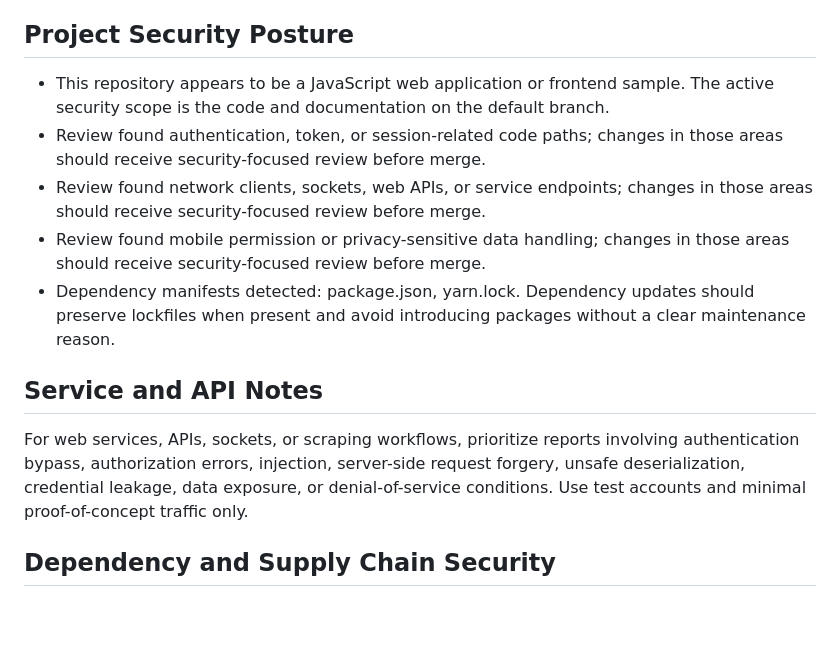
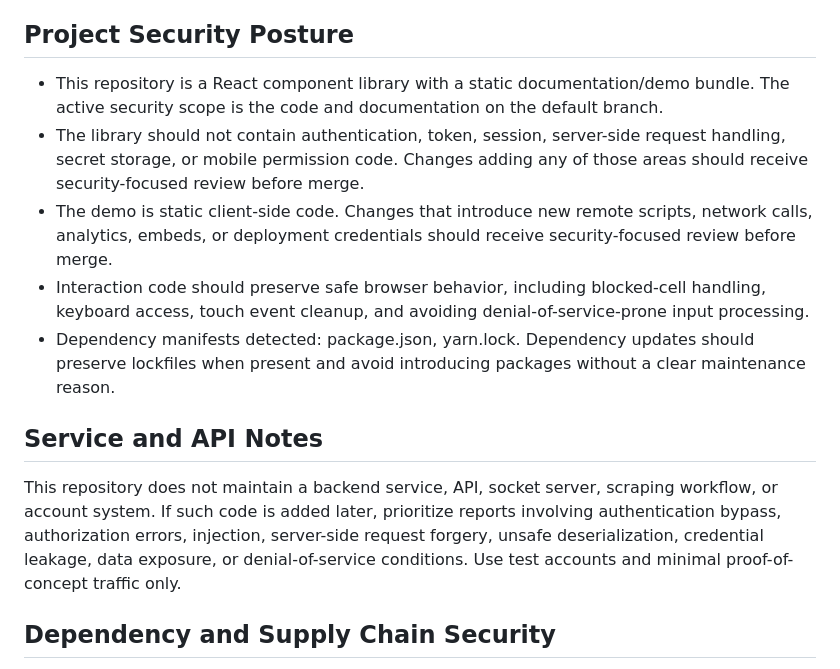
Before and after one commit to garethpaul/react-booking-selector, a Markdown page: SECURITY.md, the part around the change. Drawn GitHub-style; blank space fills up the shorter version.

Commit message:
Align security policy with component scope

```diff
--- a/SECURITY.md
+++ b/SECURITY.md
@@ -24,15 +24,15 @@ Helpful reports include:
 
 ## Project Security Posture
 
-- This repository appears to be a JavaScript web application or frontend sample. The active security scope is the code and documentation on the default branch.
-- Review found authentication, token, or session-related code paths; changes in those areas should receive security-focused review before merge.
-- Review found network clients, sockets, web APIs, or service endpoints; changes in those areas should receive security-focused review before merge.
-- Review found mobile permission or privacy-sensitive data handling; changes in those areas should receive security-focused review before merge.
+- This repository is a React component library with a static documentation/demo bundle. The active security scope is the code and documentation on the default branch.
+- The library should not contain authentication, token, session, server-side request handling, secret storage, or mobile permission code. Changes adding any of those areas should receive security-focused review before merge.
+- The demo is static client-side code. Changes that introduce new remote scripts, network calls, analytics, embeds, or deployment credentials should receive security-focused review before merge.
+- Interaction code should preserve safe browser behavior, including blocked-cell handling, keyboard access, touch event cleanup, and avoiding denial-of-service-prone input processing.
 - Dependency manifests detected: package.json, yarn.lock. Dependency updates should preserve lockfiles when present and avoid introducing packages without a clear maintenance reason.
 
 ## Service and API Notes
 
-For web services, APIs, sockets, or scraping workflows, prioritize reports involving authentication bypass, authorization errors, injection, server-side request forgery, unsafe deserialization, credential leakage, data exposure, or denial-of-service conditions. Use test accounts and minimal proof-of-concept traffic only.
+This repository does not maintain a backend service, API, socket server, scraping workflow, or account system. If such code is added later, prioritize reports involving authentication bypass, authorization errors, injection, server-side request forgery, unsafe deserialization, credential leakage, data exposure, or denial-of-service conditions. Use test accounts and minimal proof-of-concept traffic only.
 
 ## Dependency and Supply Chain Security
 
```
